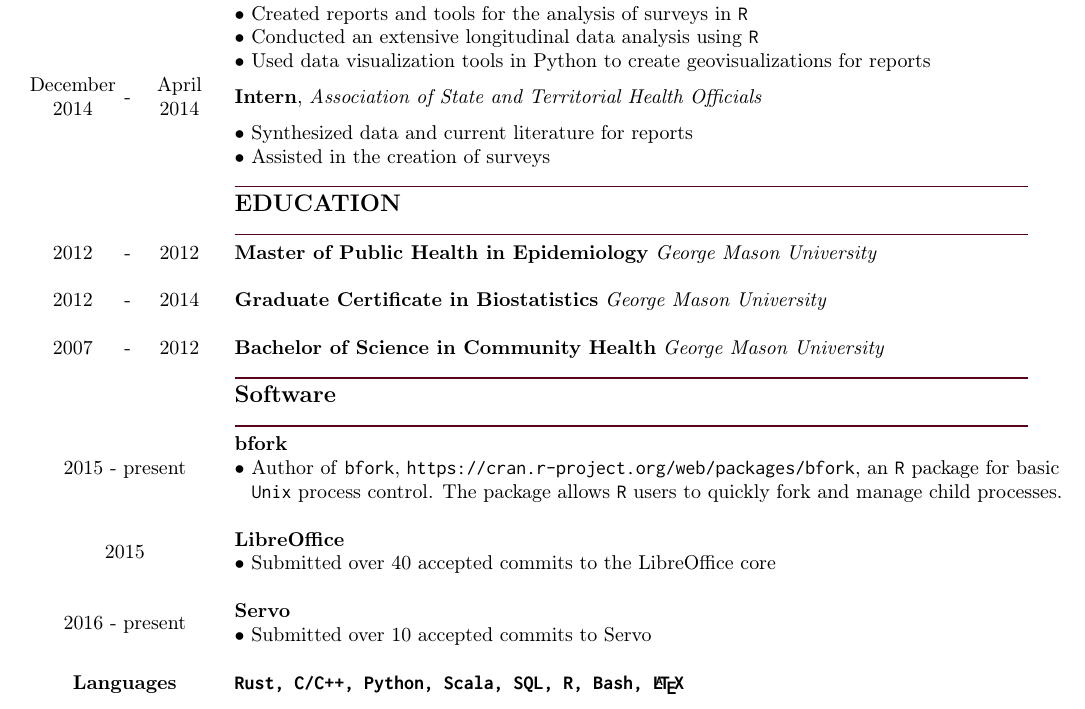
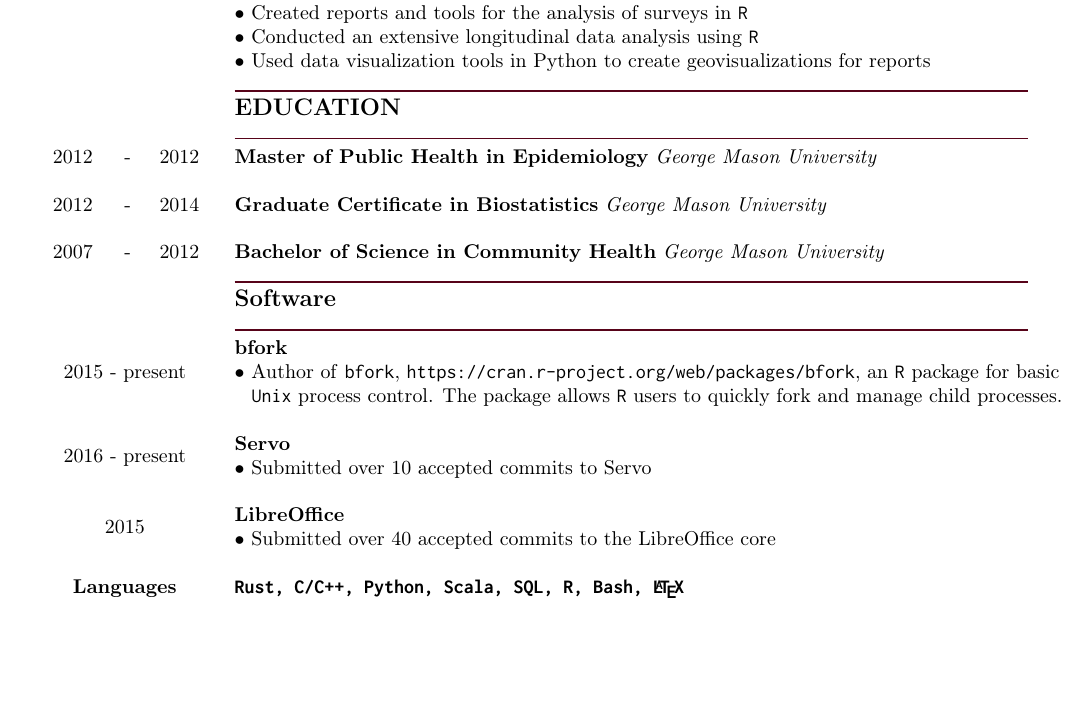
Before and after one commit to dlrobertson/resume, a LaTeX document (drobertson.tex): part of the page, cut so that both start at the same text, the shorter picture padded with empty space. Compiled offline with pdfLaTeX.

Commit message:
Update Resume

```diff
--- a/drobertson.tex
+++ b/drobertson.tex
@@ -52,11 +52,6 @@
             & & & $\bullet$ Created reports and tools for the analysis of surveys in \texttt{R}\\
             & & & $\bullet$ Conducted an extensive longitudinal data analysis using \texttt{R}\\
             & & & $\bullet$ Used data visualization tools in Python to create geovisualizations for reports\\
-            %ASTHO
-            December & \multirow{2}{*}{-} & April & \multirow{2}{*}{\textbf{Intern}, \textit{Association of State and Territorial Health Officials}}\\
-            2014 & & 2014 &\\
-            & & & $\bullet$ Synthesized data and current literature for reports\\
-            & & & $\bullet$ Assisted in the creation of surveys\\
             %Education
             & & & \color{maroon}{\rule{14cm}{0.75pt}}\\
             & & & \large{\textbf{EDUCATION}}\\
@@ -78,11 +73,11 @@
             & & & $\bullet$ Author of \texttt{bfork}, \texttt{https://cran.r-project.org/web/packages/bfork}, an \texttt{R} package for basic\\
             & & & \hspace*{3mm}\texttt{Unix} process control. The package allows \texttt{R} users to quickly fork and manage child processes.\\
             \\
+            \multicolumn{3}{c}{\multirow{2}{*}{2016 - present}} & \textbf{Servo}\\
+            & & & $\bullet$ Submitted over 10 accepted commits to Servo\\
+            \\
             \multicolumn{3}{c}{\multirow{2}{*}{2015}} & \textbf{LibreOffice}\\
             & & & $\bullet$ Submitted over 40 accepted commits to the LibreOffice core\\
-            \\
-            \multicolumn{3}{c}{\multirow{2}{*}{2016 - present}} & \textbf{Servo}\\
-            & & & $\bullet$ Submitted over 10 accepted commits to Servo\\
             \\
             \multicolumn{3}{c}{\textbf{Languages}} & \textbf{\texttt{Rust, C/C++, Python, Scala, SQL, R, Bash, \LaTeX}}\\
             %Presentations
```
